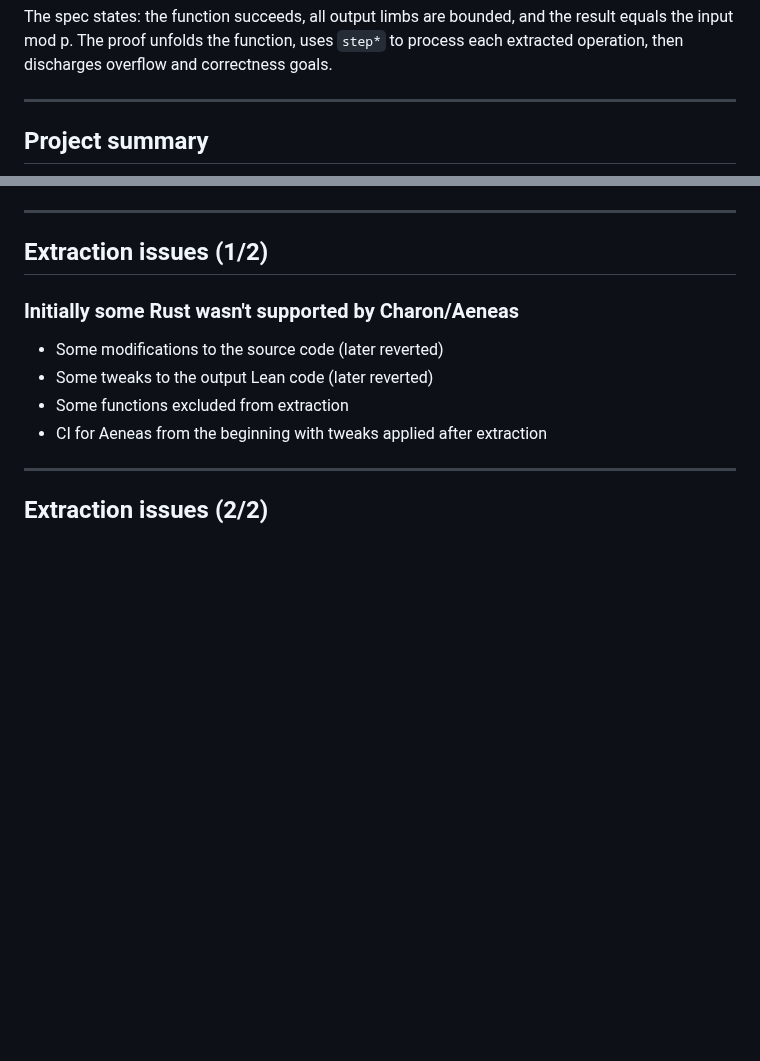
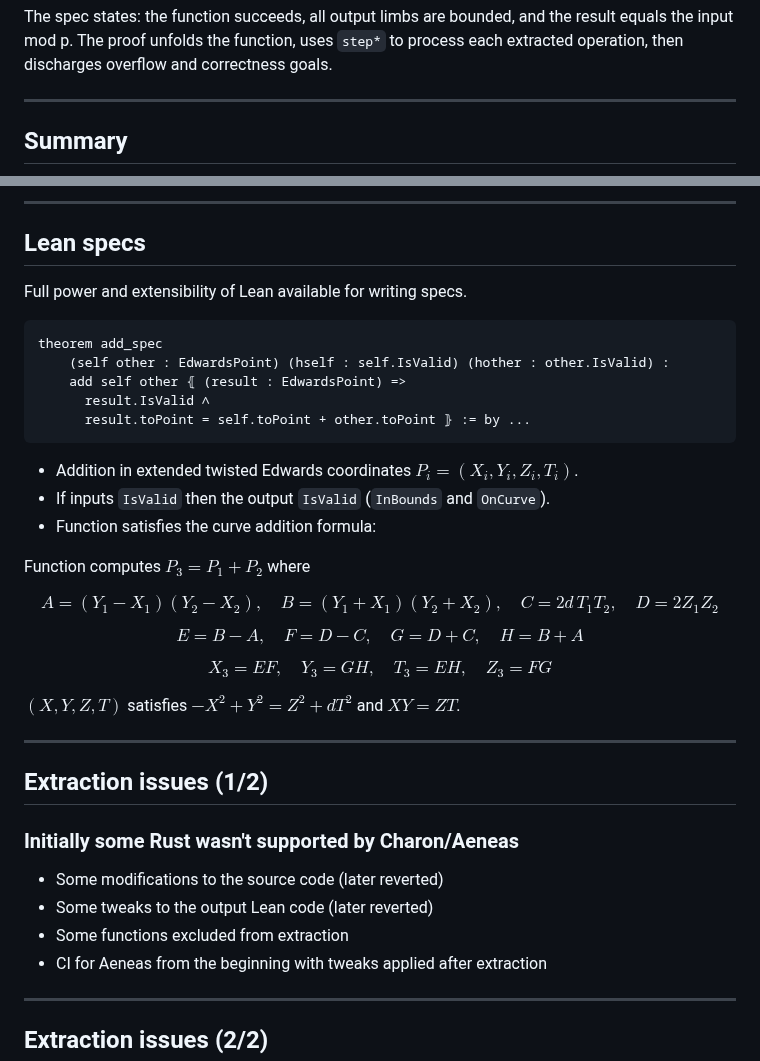
Before and after one commit to oliver-butterley/seminars, a Markdown page: torino-2026/slides.md, 2 parts joined by grey strips. Rendered like a GitHub page; blank space fills up the shorter version.

Commit message:
progress

````diff
--- a/torino-2026/slides.md
+++ b/torino-2026/slides.md
@@ -230,7 +230,7 @@ Human or AI prover can see what the current goal state is and work on it.
 
 ---
 
-## Project summary
+## Summary
 
 <div class="mt-2">
 
@@ -241,6 +240,46 @@ Human or AI prover can see what the current goal state is and work on it.
 
 <!--
 Here's where we stand. 192 functions in scope. You can see the progress over time — the green area is verified functions, steadily climbing. We're now approaching full coverage.
+Can effectively verify functional correctness in Lean.
+-->
+
+---
+
+## Lean specs
+
+Full power and extensibility of Lean available for writing specs.
+
+```lean
+theorem add_spec
+    (self other : EdwardsPoint) (hself : self.IsValid) (hother : other.IsValid) :
+    add self other ⦃ (result : EdwardsPoint) =>
+      result.IsValid ∧
+      result.toPoint = self.toPoint + other.toPoint ⦄ := by ...
+```
+
+<div class="mt-4 text-sm">
+
+- Addition in extended twisted Edwards coordinates $P_i = (X_i, Y_i, Z_i,T_i)$.
+- If inputs `IsValid` then the output `IsValid` (`InBounds` and `OnCurve`).
+- Function satisfies the curve addition formula:
+
+
+Function computes $P_3 = P_1 + P_2$ where
+
+$$A = (Y_1-X_1)(Y_2-X_2),\quad B = (Y_1+X_1)(Y_2+X_2),\quad C = 2d\,T_1T_2,\quad D = 2Z_1Z_2$$
+
+$$E = B-A,\quad F = D-C,\quad G = D+C,\quad H = B+A$$
+
+$$X_3 = EF,\quad Y_3 = GH,\quad T_3 = EH,\quad Z_3 = FG$$
+
+$(X,Y,Z,T)$ satisfies $-X^2+Y^2 = Z^2 + dT^2$ and $XY = ZT$.
+
+</div>
+
+<!--
+The key advantage of using Lean for specs is that you get the full mathematical language. Here the spec for point addition says three things: the function terminates without overflow, the output is a valid curve point, and the output coordinates match the standard Edwards addition formula. That formula — ratios of quadratic expressions — is exactly what any algebraic geometry textbook would write. The spec is not an ad-hoc property, it's the mathematical definition.
+
+Tidy way to track invariant through the codebase. Useful for next steps using this crate for security properties.
 -->
 
 ---
````
Also changed, not shown: other parts of torino-2026/slides.md (+2 -3 lines), images/progress 2026-04-14.png (added).
